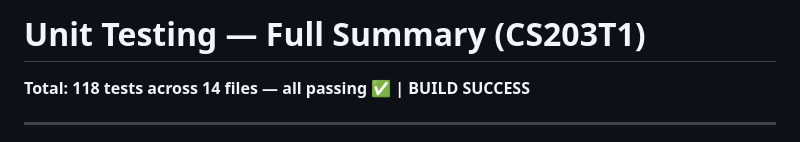
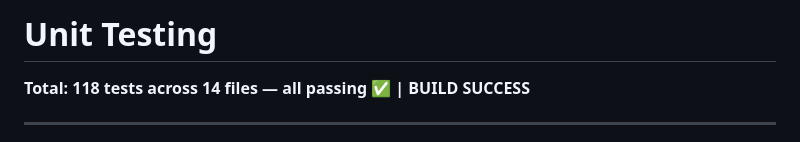
Before and after one commit to cthhhhhh/Alpha-Decode, a Markdown page: unitTesting.md, the part around the change. Drawn GitHub-style.

```diff
--- a/walkthrough.md
+++ b/unitTesting.md
@@ -1,4 +1,4 @@
-# Unit Testing — Full Summary (CS203T1)
+# Unit Testing
 
 **Total: 118 tests across 14 files — all passing ✅ | BUILD SUCCESS**
 
```
